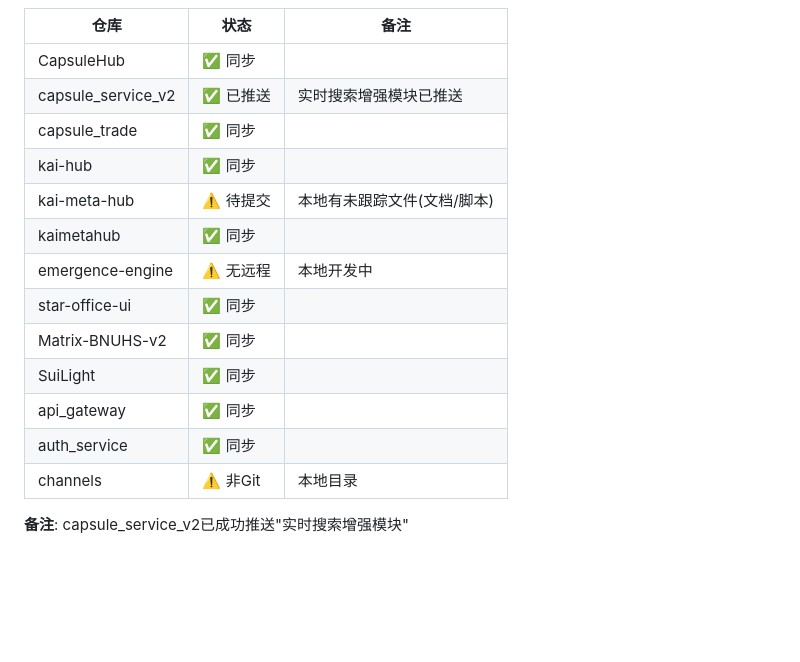
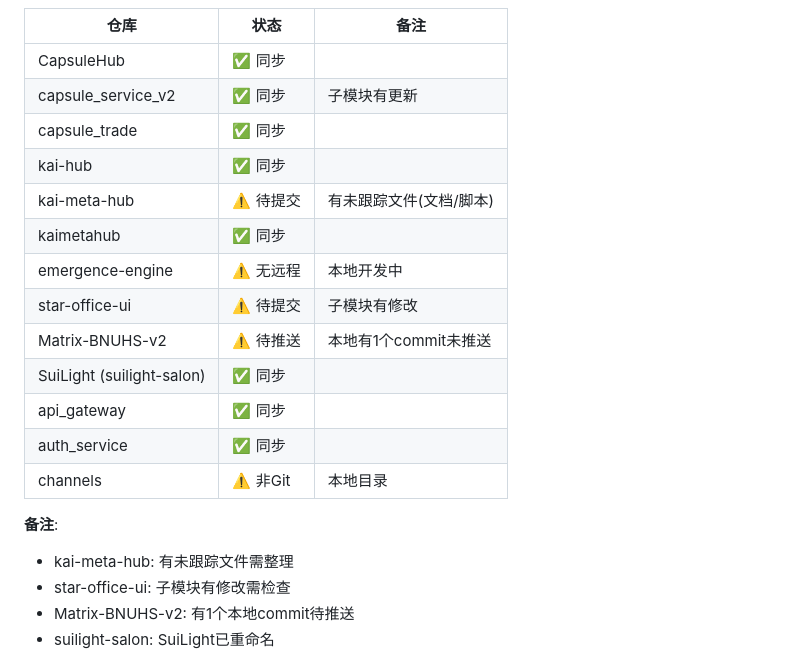
Before and after one commit to wanyview/clawd, a Markdown page: memory/cluster_development_plan.md, the part around one of its changes. Rendered like a GitHub page; blank space fills up the shorter version.

Commit message:
docs: 更新集群发展规划 v2.3 (08:00检查)

```diff
--- a/memory/cluster_development_plan.md
+++ b/memory/cluster_development_plan.md
@@ -177,18 +177,22 @@
 | 仓库 | 状态 | 备注 |
 |------|------|------|
 | CapsuleHub | ✅ 同步 | |
-| capsule_service_v2 | ✅ 已推送 | 实时搜索增强模块已推送 |
+| capsule_service_v2 | ✅ 同步 | 子模块有更新 |
 | capsule_trade | ✅ 同步 | |
 | kai-hub | ✅ 同步 | |
-| kai-meta-hub | ⚠️ 待提交 | 本地有未跟踪文件(文档/脚本) |
+| kai-meta-hub | ⚠️ 待提交 | 有未跟踪文件(文档/脚本) |
 | kaimetahub | ✅ 同步 | |
 | emergence-engine | ⚠️ 无远程 | 本地开发中 |
-| star-office-ui | ✅ 同步 | |
-| Matrix-BNUHS-v2 | ✅ 同步 | |
-| SuiLight | ✅ 同步 | |
+| star-office-ui | ⚠️ 待提交 | 子模块有修改 |
+| Matrix-BNUHS-v2 | ⚠️ 待推送 | 本地有1个commit未推送 |
+| SuiLight (suilight-salon) | ✅ 同步 | |
 | api_gateway | ✅ 同步 | |
 | auth_service | ✅ 同步 | |
 | channels | ⚠️ 非Git | 本地目录 |
 
-**备注**: capsule_service_v2已成功推送"实时搜索增强模块"
+**备注**:
+- kai-meta-hub: 有未跟踪文件需整理
+- star-office-ui: 子模块有修改需检查
+- Matrix-BNUHS-v2: 有1个本地commit待推送
+- suilight-salon: SuiLight已重命名
 
```
Also changed, not shown: other parts of memory/cluster_development_plan.md (+3 -3 lines).
